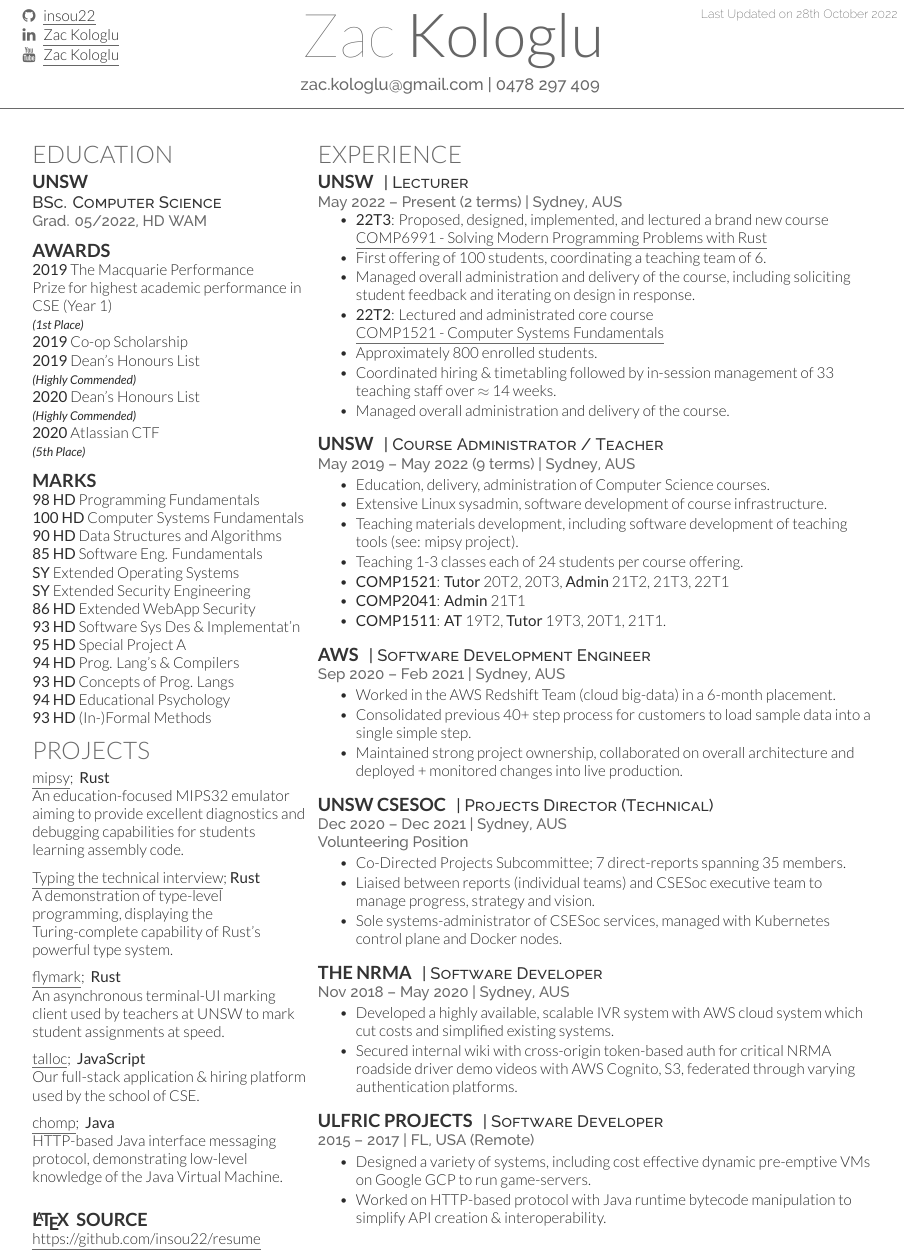
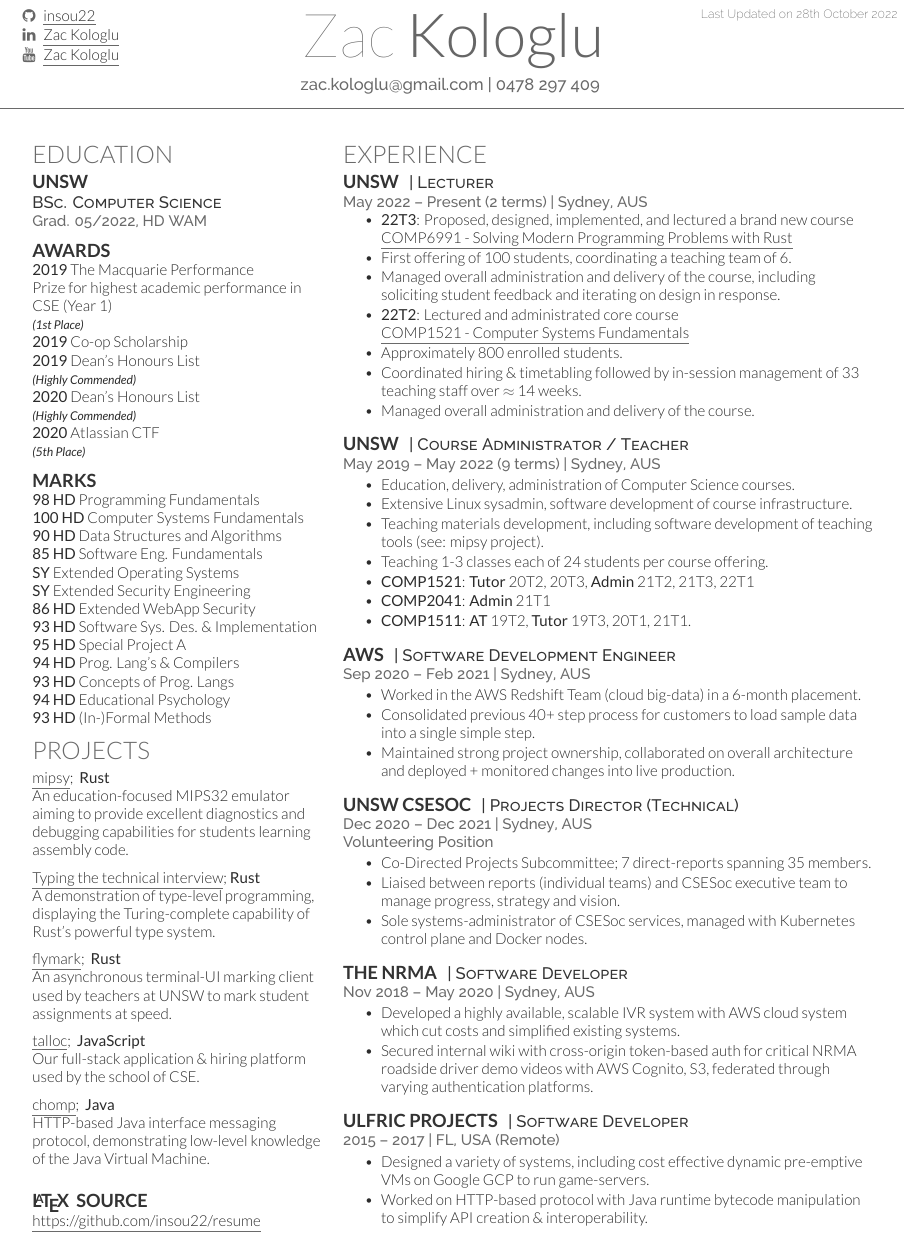
Before and after one commit to insou22/resume, a LaTeX CV (main.tex): part of page 1 of 2 before the commit and part of the page after it, cut so that both start at the same text. Compiled offline with XeLaTeX.

Commit message:
update resume

```diff
--- a/main.tex
+++ b/main.tex
@@ -37,7 +37,7 @@
 %----------------------------------------------------------------------------------------
 
 % The left column takes up 33% of the text width of the page
-\begin{minipage}[t]{0.33\textwidth}
+\begin{minipage}[t]{0.35\textwidth}
 
 %------------------------------------------------
 % Education
@@ -85,7 +85,7 @@
 \textbf{SY} Extended Operating Systems \\
 \textbf{SY} Extended Security Engineering \\
 \textbf{86 HD} Extended WebApp Security \\
-\textbf{93 HD} Software Sys Des \& Implementat'n \\
+\textbf{93 HD} Software Sys. Des. \& Implementation \\
 \textbf{95 HD} Special Project A \\
 \textbf{94 HD} Prog. Lang's \& Compilers \\
 \textbf{93 HD} Concepts of Prog. Langs \\
```
Also changed, not shown: main.pdf, main.tex (2 more changed lines).
